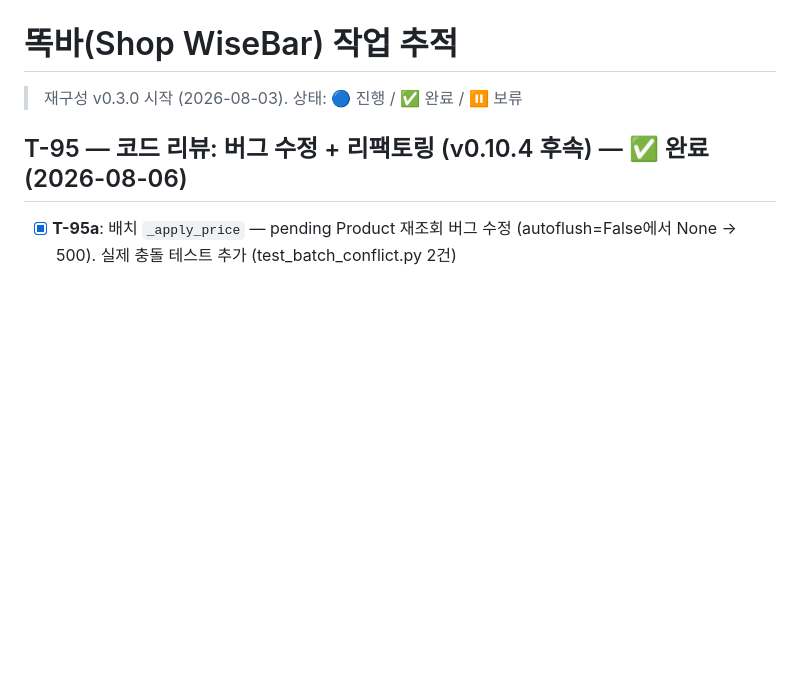
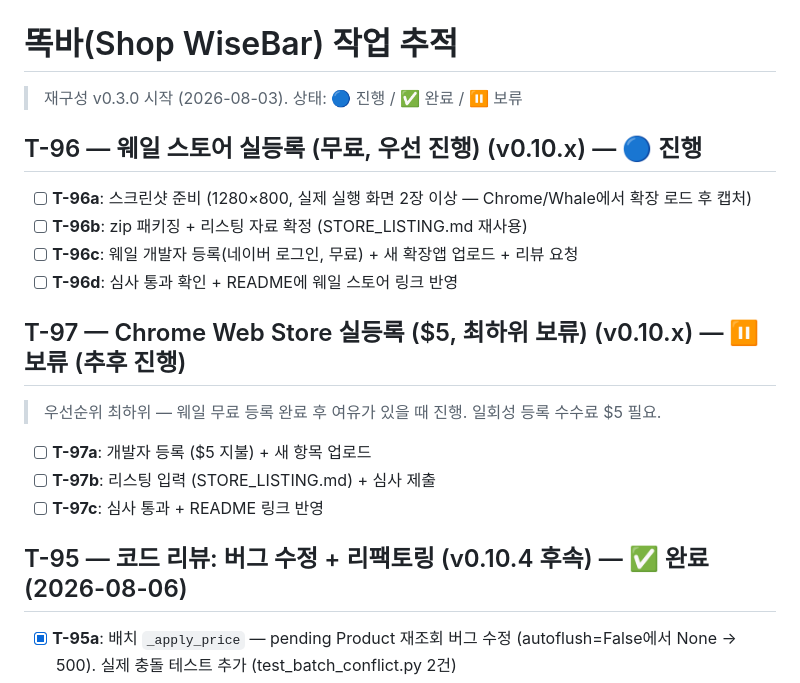
Before and after one commit to BoraSarang/Shop-WiseBar, a Markdown page: docs/TODO.md, the part around the change. GitHub-like rendering; blank space fills up the shorter version.

Commit message:
docs(store): 웨일 스토어 등록 진행(T-96) + Chrome $5 최하위 보류(T-97) + 계획 문서

```diff
--- a/docs/TODO.md
+++ b/docs/TODO.md
@@ -1,6 +1,18 @@
 # 똑바(Shop WiseBar) 작업 추적
 
 > 재구성 v0.3.0 시작 (2026-08-03). 상태: 🔵 진행 / ✅ 완료 / ⏸ 보류
+
+## T-96 — 웨일 스토어 실등록 (무료, 우선 진행) (v0.10.x) — 🔵 진행
+- [ ] **T-96a**: 스크린샷 준비 (1280×800, 실제 실행 화면 2장 이상 — Chrome/Whale에서 확장 로드 후 캡처)
+- [ ] **T-96b**: zip 패키징 + 리스팅 자료 확정 (STORE_LISTING.md 재사용)
+- [ ] **T-96c**: 웨일 개발자 등록(네이버 로그인, 무료) + 새 확장앱 업로드 + 리뷰 요청
+- [ ] **T-96d**: 심사 통과 확인 + README에 웨일 스토어 링크 반영
+
+## T-97 — Chrome Web Store 실등록 ($5, 최하위 보류) (v0.10.x) — ⏸ 보류 (추후 진행)
+> 우선순위 최하위 — 웨일 무료 등록 완료 후 여유가 있을 때 진행. 일회성 등록 수수료 $5 필요.
+- [ ] **T-97a**: 개발자 등록 ($5 지불) + 새 항목 업로드
+- [ ] **T-97b**: 리스팅 입력 (STORE_LISTING.md) + 심사 제출
+- [ ] **T-97c**: 심사 통과 + README 링크 반영
 
 ## T-95 — 코드 리뷰: 버그 수정 + 리팩토링 (v0.10.4 후속) — ✅ 완료 (2026-08-06)
 - [x] **T-95a**: 배치 `_apply_price` — pending Product 재조회 버그 수정 (autoflush=False에서 None → 500). 실제 충돌 테스트 추가 (test_batch_conflict.py 2건)
```
Also changed, not shown: docs/plans/PLAN_v0.10.5_store-whale.md (added, +50 -0 lines), docs/store/DEPLOYMENT.md (+4 -5 lines).
